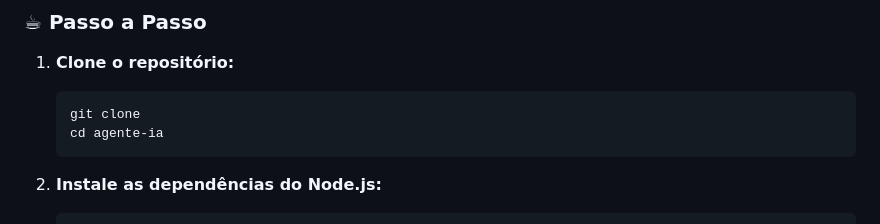
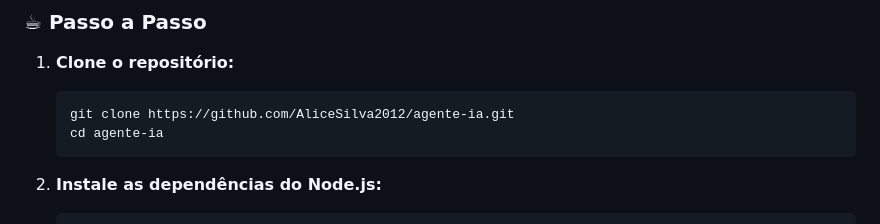
Before and after one commit to AliceSilva2012/agente-ia, a Markdown page: README.md, the part around the change. Rendered like a GitHub page.

````diff
--- a/README.md
+++ b/README.md
@@ -57,7 +57,7 @@ A aplicação escuta os comandos do usuário através do microfone, converte a f
 
 1. **Clone o repositório:**
    ```bash
-   git clone
+   git clone https://github.com/AliceSilva2012/agente-ia.git
    cd agente-ia
    ```
 
````
